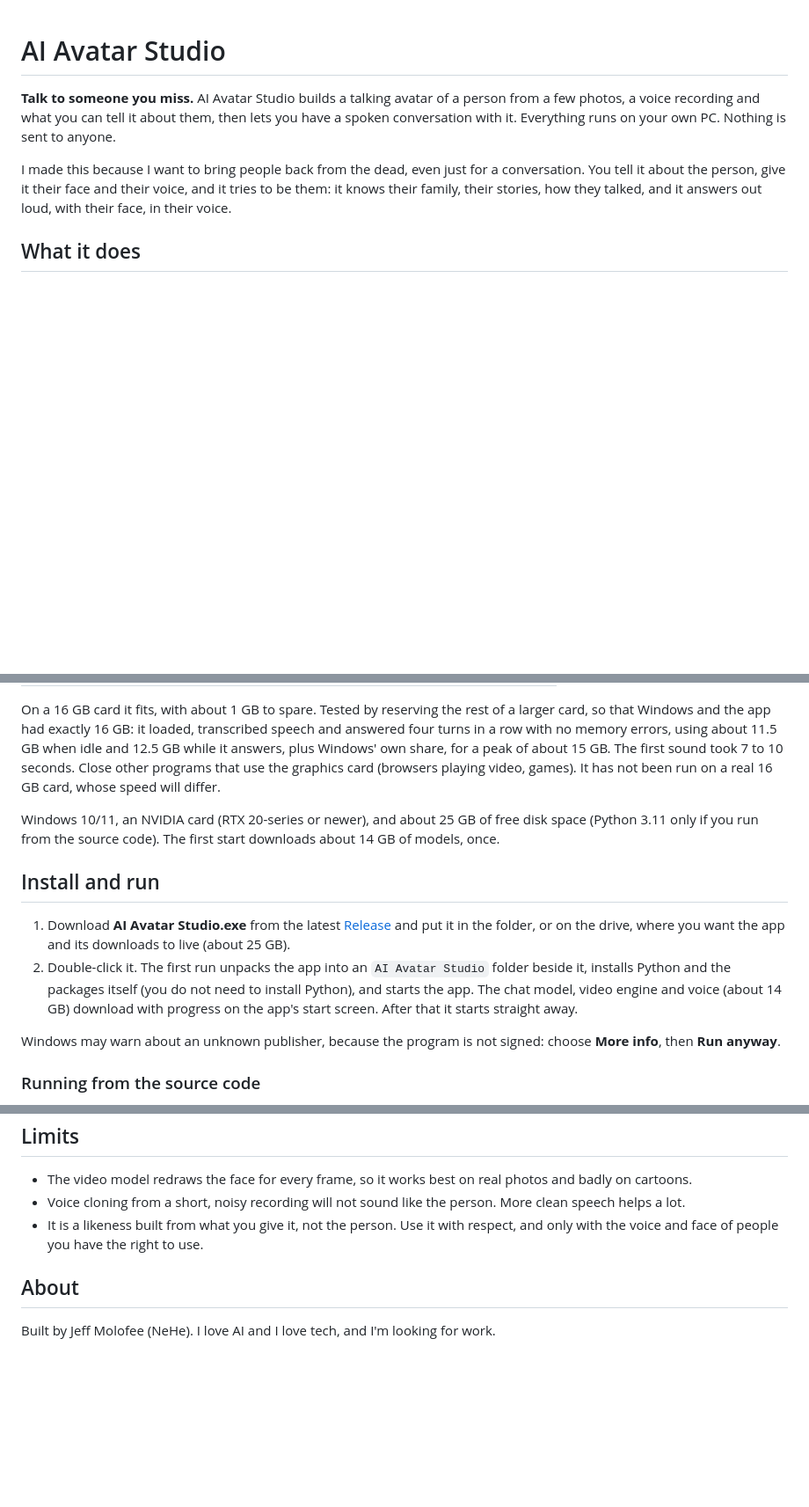
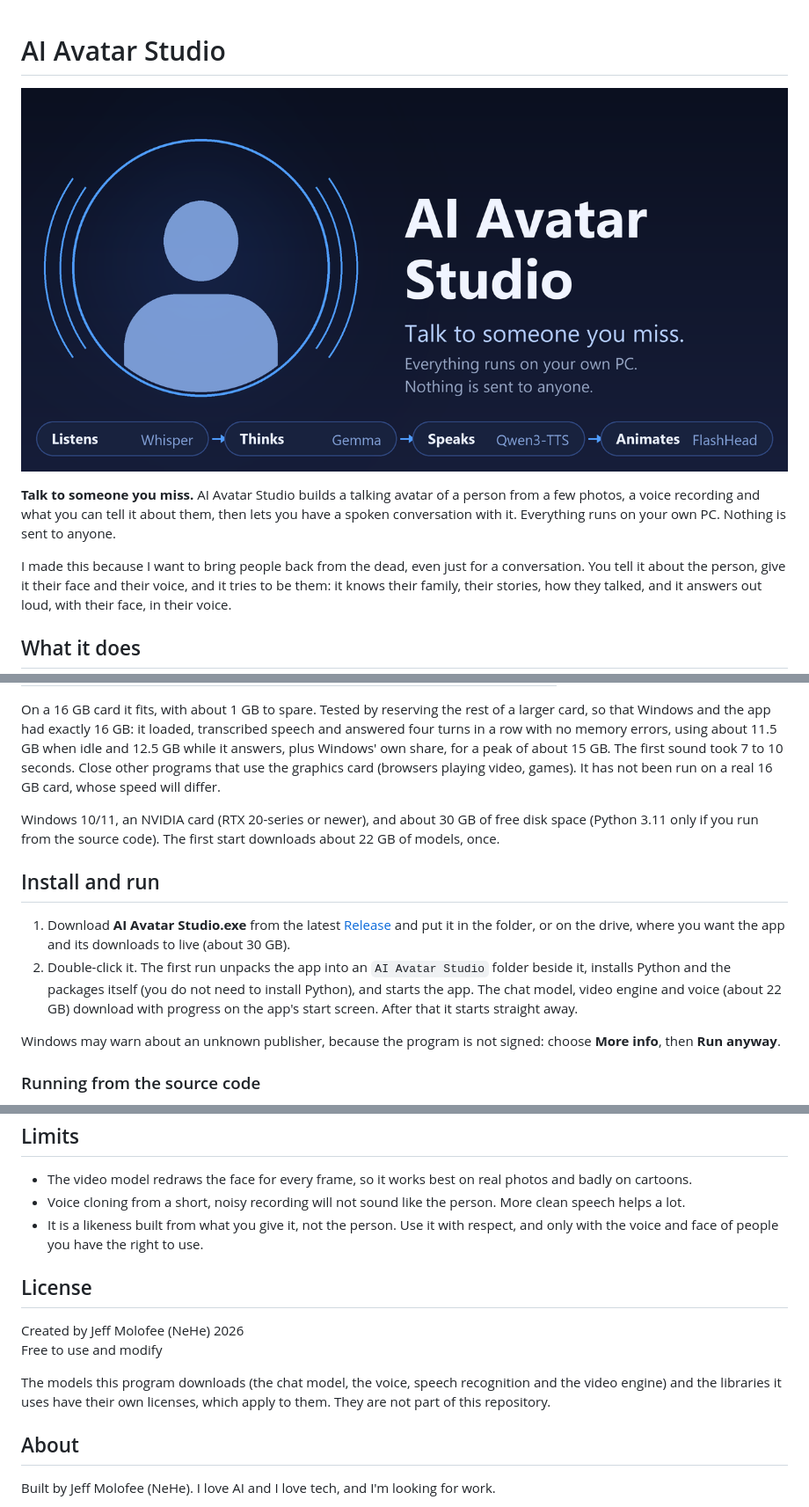
Before and after one commit to NeHeGL/AI-Avatar-Studio, a Markdown page: README.md, 3 parts joined by grey strips. Shown at 88% size. GitHub-like rendering; pictures changed too: docs/banner.png (added); blank space fills up the shorter version.

```diff
--- a/README.md
+++ b/README.md
@@ -1,4 +1,6 @@
 # AI Avatar Studio
+
+![AI Avatar Studio: it listens, thinks, speaks and animates a face, all on your own PC](https://raw.githubusercontent.com/NeHeGL/AI-Avatar-Studio/main/docs/banner.png)
 
 **Talk to someone you miss.** AI Avatar Studio builds a talking avatar of a person from a few photos, a voice recording and what you can tell it about them, then lets you have a spoken conversation with it. Everything runs on your own PC. Nothing is sent to anyone.
 
@@ -33,12 +35,12 @@ A conversation feels dead if every reply has a pause in front of it. A lot of th
 
 On a 16 GB card it fits, with about 1 GB to spare. Tested by reserving the rest of a larger card, so that Windows and the app had exactly 16 GB: it loaded, transcribed speech and answered four turns in a row with no memory errors, using about 11.5 GB when idle and 12.5 GB while it answers, plus Windows' own share, for a peak of about 15 GB. The first sound took 7 to 10 seconds. Close other programs that use the graphics card (browsers playing video, games). It has not been run on a real 16 GB card, whose speed will differ.
 
-Windows 10/11, an NVIDIA card (RTX 20-series or newer), and about 25 GB of free disk space (Python 3.11 only if you run from the source code). The first start downloads about 14 GB of models, once.
+Windows 10/11, an NVIDIA card (RTX 20-series or newer), and about 30 GB of free disk space (Python 3.11 only if you run from the source code). The first start downloads about 22 GB of models, once.
 
 ## Install and run
 
-1. Download **AI Avatar Studio.exe** from the latest [Release](../../releases) and put it in the folder, or on the drive, where you want the app and its downloads to live (about 25 GB).
-2. Double-click it. The first run unpacks the app into an `AI Avatar Studio` folder beside it, installs Python and the packages itself (you do not need to install Python), and starts the app. The chat model, video engine and voice (about 14 GB) download with progress on the app's start screen. After that it starts straight away.
+1. Download **AI Avatar Studio.exe** from the latest [Release](../../releases) and put it in the folder, or on the drive, where you want the app and its downloads to live (about 30 GB).
+2. Double-click it. The first run unpacks the app into an `AI Avatar Studio` folder beside it, installs Python and the packages itself (you do not need to install Python), and starts the app. The chat model, video engine and voice (about 22 GB) download with progress on the app's start screen. After that it starts straight away.
 
 Windows may warn about an unknown publisher, because the program is not signed: choose **More info**, then **Run anyway**.
 
@@ -75,6 +77,13 @@ Put a chat-tuned `.gguf` file in `brain/models/` and name it `custom-<anything>.
 - Voice cloning from a short, noisy recording will not sound like the person. More clean speech helps a lot.
 - It is a likeness built from what you give it, not the person. Use it with respect, and only with the voice and face of people you have the right to use.
 
+## License
+
+Created by Jeff Molofee (NeHe) 2026
+Free to use and modify
+
+The models this program downloads (the chat model, the voice, speech recognition and the video engine) and the libraries it uses have their own licenses, which apply to them. They are not part of this repository.
+
 ## About
 
 Built by Jeff Molofee (NeHe). I love AI and I love tech, and I'm looking for work.
```
Also changed, not shown: 7 other files.
